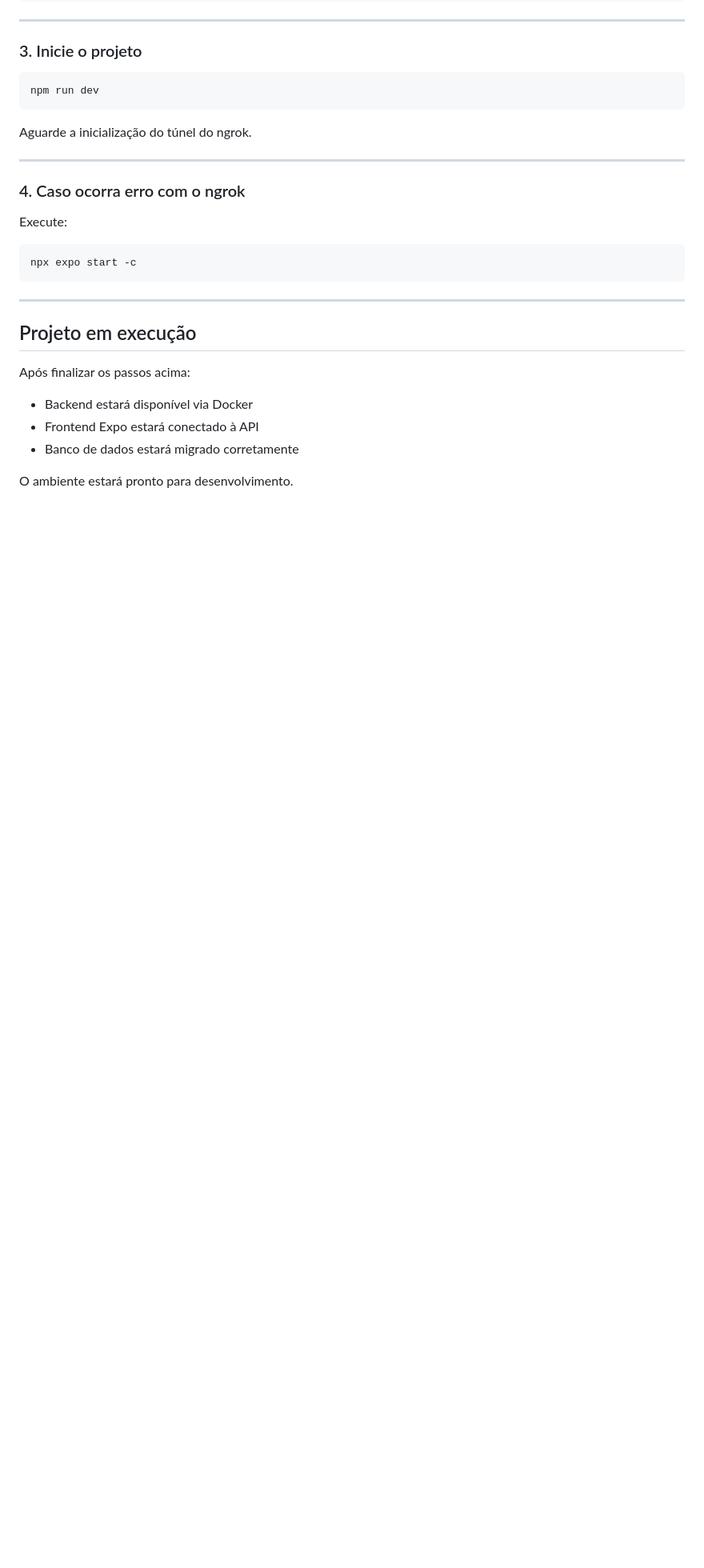
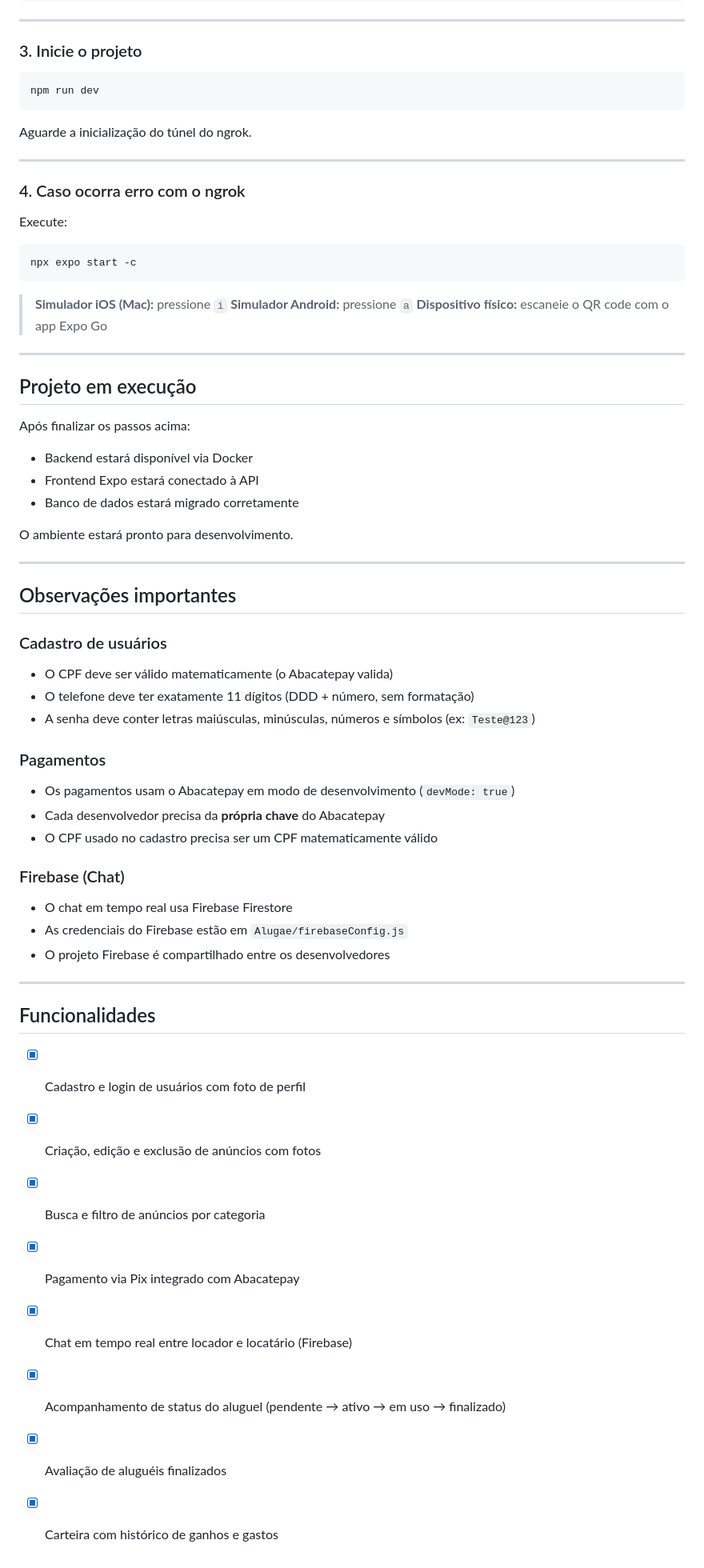
Before and after one commit to enrique-sem-h/programacao-app-1s-2026, a Markdown page: README.md, the part around the change. Shown at 80% size. Rendered like a GitHub page; blank space fills up the shorter version.

````diff
--- a/README.md
+++ b/README.md
@@ -180,6 +180,9 @@ Execute:
 ```bash
 npx expo start -c
 ```
+> **Simulador iOS (Mac):** pressione `i`
+> **Simulador Android:** pressione `a`
+> **Dispositivo físico:** escaneie o QR code com o app Expo Go
 
 ---
 
@@ -192,3 +195,34 @@ Após finalizar os passos acima:
 - Banco de dados estará migrado corretamente
 
 O ambiente estará pronto para desenvolvimento.
+
+---
+
+## Observações importantes
+
+### Cadastro de usuários
+- O CPF deve ser válido matematicamente (o Abacatepay valida)
+- O telefone deve ter exatamente 11 dígitos (DDD + número, sem formatação)
+- A senha deve conter letras maiúsculas, minúsculas, números e símbolos (ex: `Teste@123`)
+
+### Pagamentos
+- Os pagamentos usam o Abacatepay em modo de desenvolvimento (`devMode: true`)
+- Cada desenvolvedor precisa da **própria chave** do Abacatepay
+- O CPF usado no cadastro precisa ser um CPF matematicamente válido
+
+### Firebase (Chat)
+- O chat em tempo real usa Firebase Firestore
+- As credenciais do Firebase estão em `Alugae/firebaseConfig.js`
+- O projeto Firebase é compartilhado entre os desenvolvedores
+
+---
+
+## Funcionalidades
+- [x] Cadastro e login de usuários com foto de perfil
+- [x] Criação, edição e exclusão de anúncios com fotos
+- [x] Busca e filtro de anúncios por categoria
+- [x] Pagamento via Pix integrado com Abacatepay
+- [x] Chat em tempo real entre locador e locatário (Firebase)
+- [x] Acompanhamento de status do aluguel (pendente → ativo → em uso → finalizado)
+- [x] Avaliação de aluguéis finalizados
+- [x] Carteira com histórico de ganhos e gastos
````
